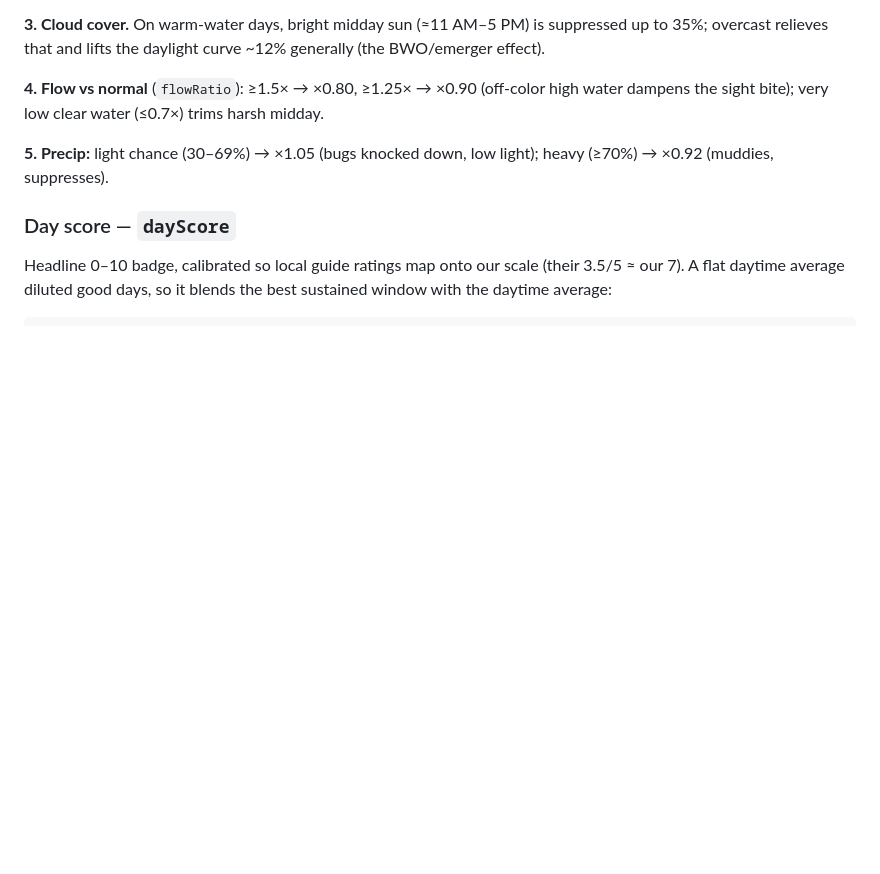
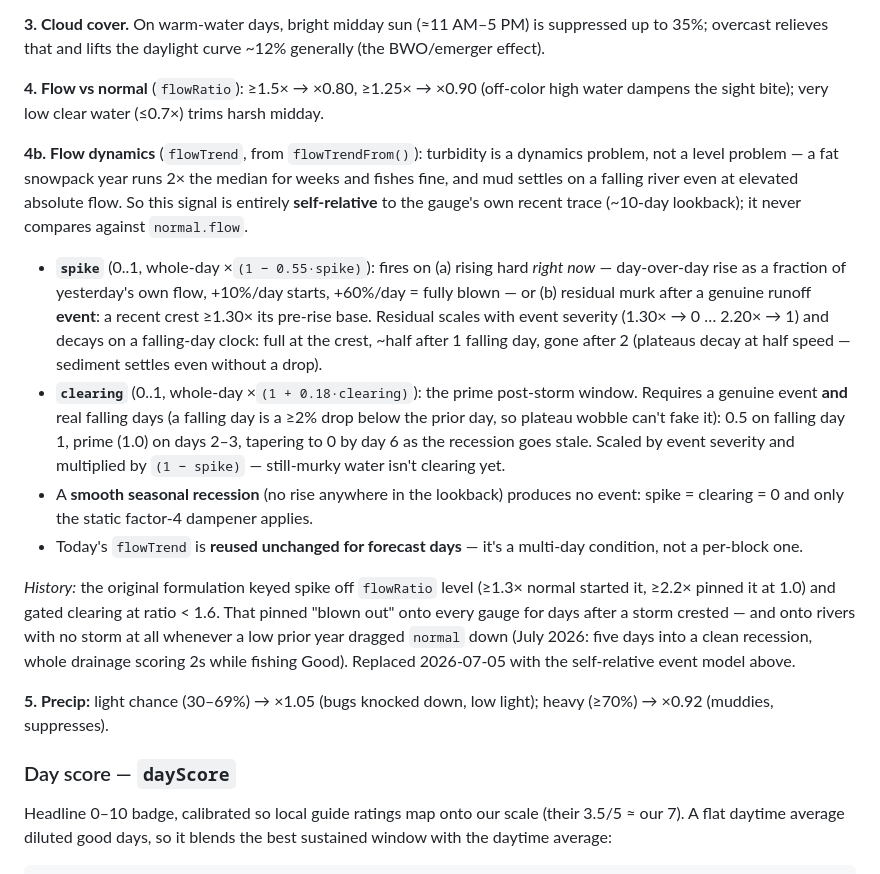
Before and after one commit to jkarchibald/bitterroot, a Markdown page: logic/03-bite-windows.md, the part around the change. GitHub-like rendering; blank space fills up the shorter version.

```diff
--- a/logic/03-bite-windows.md
+++ b/logic/03-bite-windows.md
@@ -76,6 +76,37 @@ generally (the BWO/emerger effect).
 
 **4. Flow vs normal** (`flowRatio`): ≥1.5× → ×0.80, ≥1.25× → ×0.90 (off-color high
 water dampens the sight bite); very low clear water (≤0.7×) trims harsh midday.
+
+**4b. Flow dynamics** (`flowTrend`, from `flowTrendFrom()`): turbidity is a
+dynamics problem, not a level problem — a fat snowpack year runs 2× the median
+for weeks and fishes fine, and mud settles on a falling river even at elevated
+absolute flow. So this signal is entirely **self-relative** to the gauge's own
+recent trace (~10-day lookback); it never compares against `normal.flow`.
+
+- **`spike`** (0..1, whole-day ×`(1 − 0.55·spike)`): fires on (a) rising hard
+  *right now* — day-over-day rise as a fraction of yesterday's own flow, +10%/day
+  starts, +60%/day = fully blown — or (b) residual murk after a genuine runoff
+  **event**: a recent crest ≥1.30× its pre-rise base. Residual scales with event
+  severity (1.30× → 0 … 2.20× → 1) and decays on a falling-day clock: full at the
+  crest, ~half after 1 falling day, gone after 2 (plateaus decay at half speed —
+  sediment settles even without a drop).
+- **`clearing`** (0..1, whole-day ×`(1 + 0.18·clearing)`): the prime post-storm
+  window. Requires a genuine event **and** real falling days (a falling day is a
+  ≥2% drop below the prior day, so plateau wobble can't fake it): 0.5 on falling
+  day 1, prime (1.0) on days 2–3, tapering to 0 by day 6 as the recession goes
+  stale. Scaled by event severity and multiplied by `(1 − spike)` — still-murky
+  water isn't clearing yet.
+- A **smooth seasonal recession** (no rise anywhere in the lookback) produces no
+  event: spike = clearing = 0 and only the static factor-4 dampener applies.
+- Today's `flowTrend` is **reused unchanged for forecast days** — it's a
+  multi-day condition, not a per-block one.
+
+*History:* the original formulation keyed spike off `flowRatio` level (≥1.3× normal
+started it, ≥2.2× pinned it at 1.0) and gated clearing at ratio < 1.6. That pinned
+"blown out" onto every gauge for days after a storm crested — and onto rivers with
+no storm at all whenever a low prior year dragged `normal` down (July 2026: five
+days into a clean recession, whole drainage scoring 2s while fishing Good). Replaced
+2026-07-05 with the self-relative event model above.
 
 **5. Precip:** light chance (30–69%) → ×1.05 (bugs knocked down, low light); heavy
 (≥70%) → ×0.92 (muddies, suppresses).
```
Also changed, not shown: logic/00-overview.md (+2 -2 lines).
